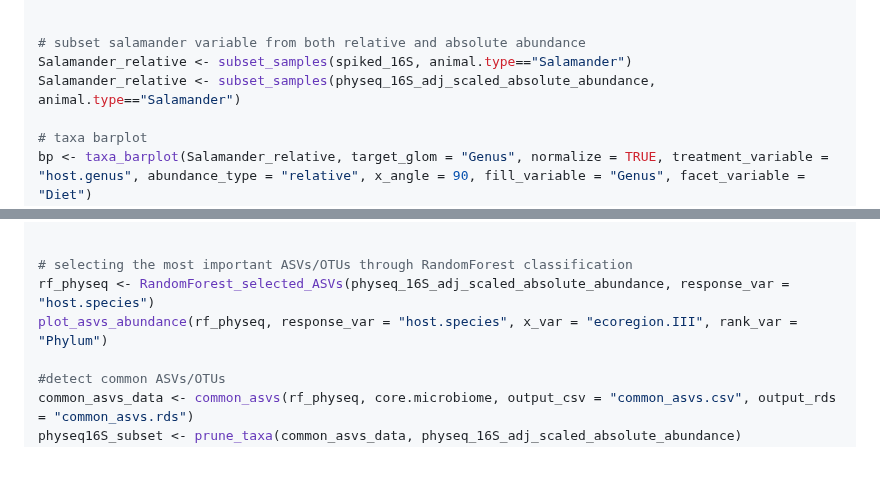
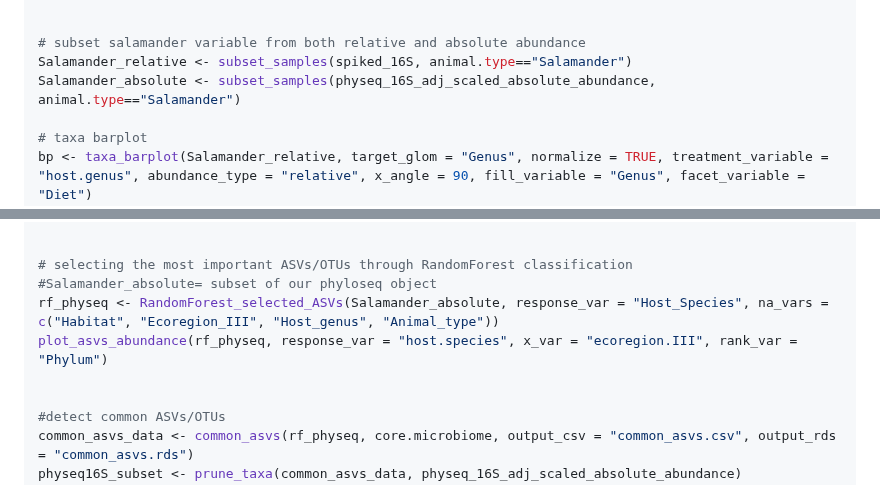
Before and after one commit to mghotbi/DspikeIn, a Markdown page: README.md, 2 parts joined by grey strips. Drawn GitHub-style; blank space fills up the shorter version.

```diff
--- a/README.md
+++ b/README.md
@@ -441,7 +441,7 @@ saveRDS(physeq_16S_adj_scaled_absolute_abundance, "physeq_16S_adj_scaled_absolut
 
 # subset salamander variable from both relative and absolute abundance
 Salamander_relative <- subset_samples(spiked_16S, animal.type=="Salamander")
-Salamander_relative <- subset_samples(physeq_16S_adj_scaled_absolute_abundance, animal.type=="Salamander")
+Salamander_absolute <- subset_samples(physeq_16S_adj_scaled_absolute_abundance, animal.type=="Salamander")
 
 # taxa barplot
 bp <- taxa_barplot(Salamander_relative, target_glom = "Genus", normalize = TRUE, treatment_variable = "host.genus", abundance_type = "relative", x_angle = 90, fill_variable = "Genus", facet_variable = "Diet")
@@ -483,8 +482,10 @@ alluvial_plot <- alluvial_plot(data = meli,axes = c(Abundance, factor1, factor2,
 
 
 # selecting the most important ASVs/OTUs through RandomForest classification
-rf_physeq <- RandomForest_selected_ASVs(physeq_16S_adj_scaled_absolute_abundance, response_var = "host.species")
+#Salamander_absolute= subset of our phyloseq object
+rf_physeq <- RandomForest_selected_ASVs(Salamander_absolute, response_var = "Host_Species", na_vars = c("Habitat", "Ecoregion_III", "Host_genus", "Animal_type"))
 plot_asvs_abundance(rf_physeq, response_var = "host.species", x_var = "ecoregion.III", rank_var = "Phylum")
+
 
 #detect common ASVs/OTUs
 common_asvs_data <- common_asvs(rf_physeq, core.microbiome, output_csv = "common_asvs.csv", output_rds = "common_asvs.rds")
```
Also changed, not shown: other parts of README.md (+0 -1 lines).
